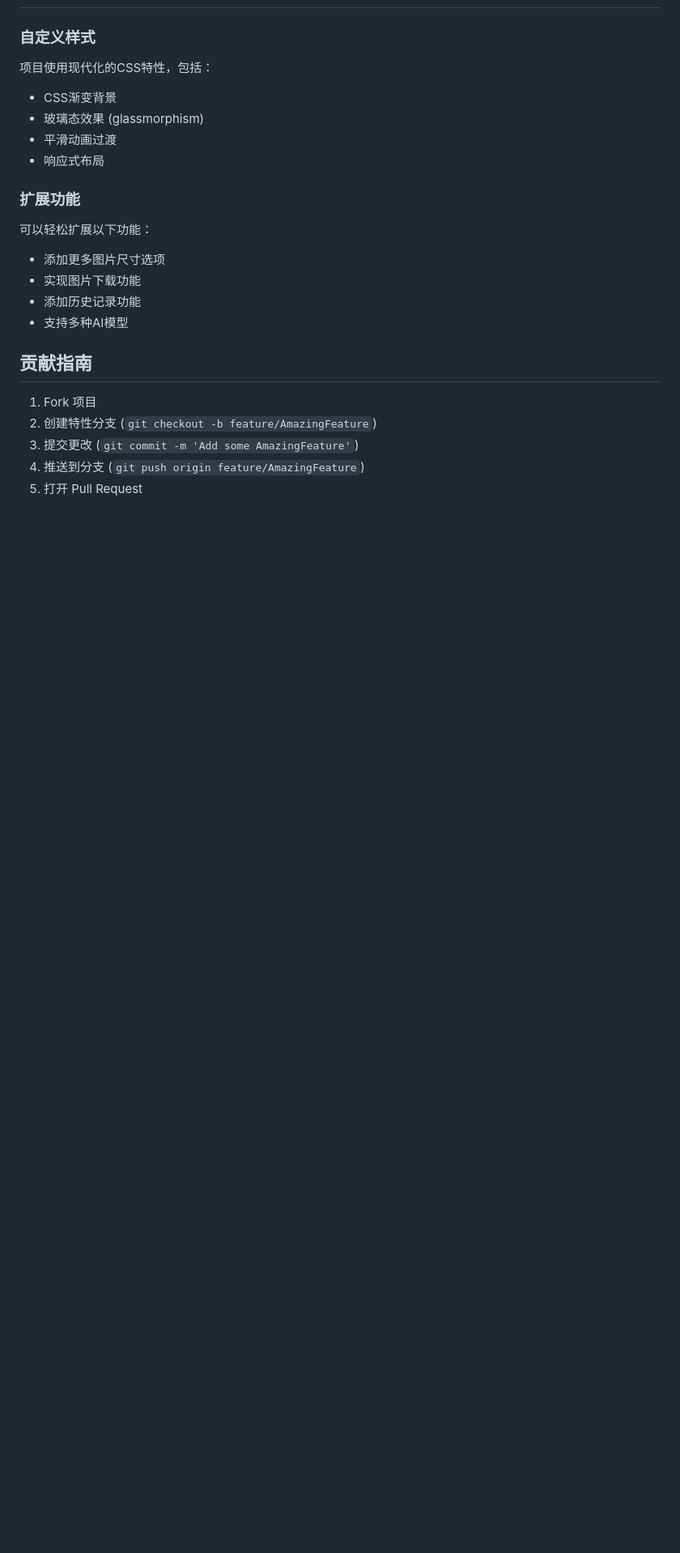
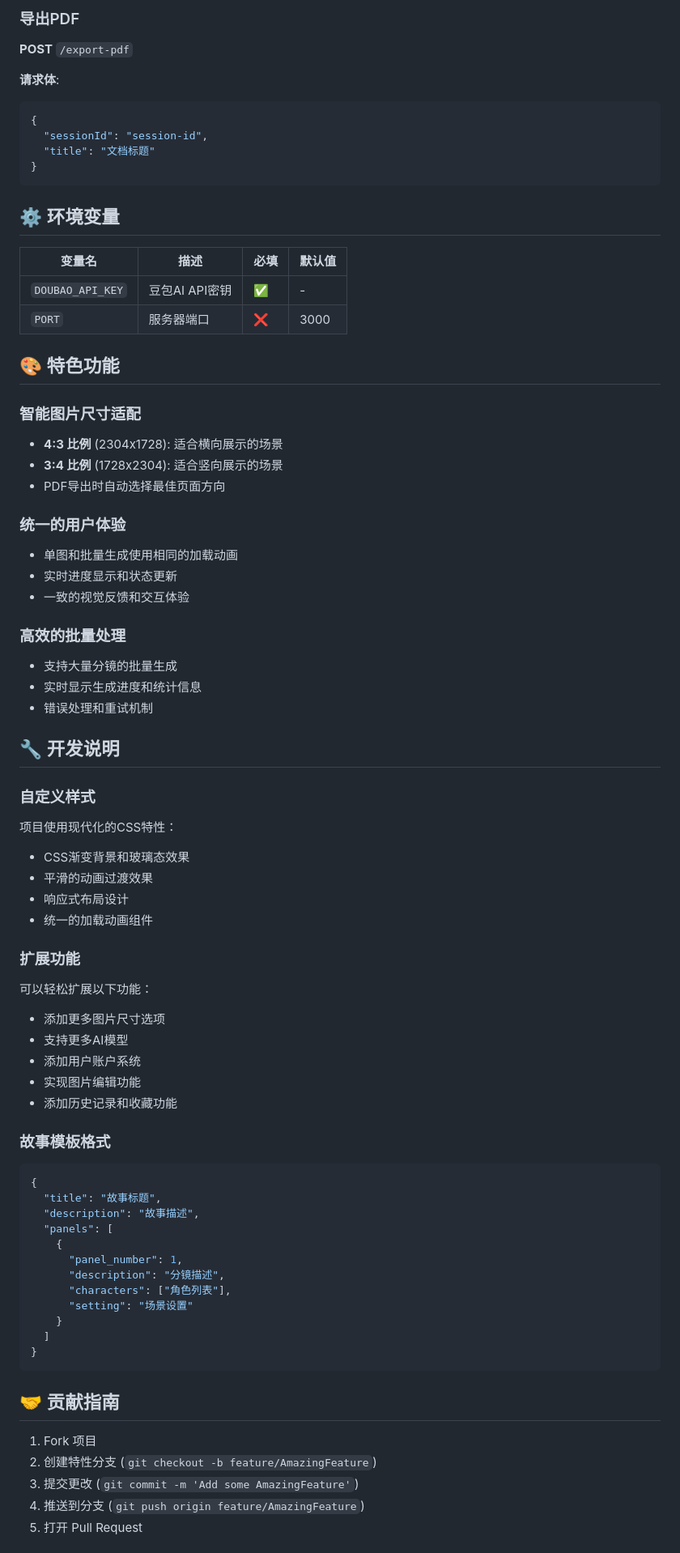
Before and after one commit to Coldplay-now/easydraw, a Markdown page: README.md, the part around one of its changes. Shown at 81% size. Rendered like a GitHub page; blank space fills up the shorter version.

````diff
--- a/README.md
+++ b/README.md
@@ -122,21 +152,73 @@ easydraw/
+### 导出PDF
+
+**POST** `/export-pdf`
+
+**请求体**:
+```json
+{
+  "sessionId": "session-id",
+  "title": "文档标题"
+}
+```
+
+## ⚙️ 环境变量
+
+| 变量名 | 描述 | 必填 | 默认值 |
+|--------|------|------|--------|
+| `DOUBAO_API_KEY` | 豆包AI API密钥 | ✅ | - |
+| `PORT` | 服务器端口 | ❌ | 3000 |
+
+## 🎨 特色功能
+
+### 智能图片尺寸适配
+- **4:3 比例** (2304x1728): 适合横向展示的场景
+- **3:4 比例** (1728x2304): 适合竖向展示的场景
+- PDF导出时自动选择最佳页面方向
+
+### 统一的用户体验
+- 单图和批量生成使用相同的加载动画
+- 实时进度显示和状态更新
+- 一致的视觉反馈和交互体验
+
+### 高效的批量处理
+- 支持大量分镜的批量生成
+- 实时显示生成进度和统计信息
+- 错误处理和重试机制
+
+## 🔧 开发说明
 
 ### 自定义样式
-
-项目使用现代化的CSS特性，包括：
-- CSS渐变背景
-- 玻璃态效果 (glassmorphism)
-- 平滑动画过渡
-- 响应式布局
+项目使用现代化的CSS特性：
+- CSS渐变背景和玻璃态效果
+- 平滑的动画过渡效果
+- 响应式布局设计
+- 统一的加载动画组件
 
 ### 扩展功能
-
 可以轻松扩展以下功能：
 - 添加更多图片尺寸选项
-- 实现图片下载功能
-- 添加历史记录功能
-- 支持多种AI模型
+- 支持更多AI模型
+- 添加用户账户系统
+- 实现图片编辑功能
+- 添加历史记录和收藏功能
 
-## 贡献指南
+### 故事模板格式
+```json
+{
+  "title": "故事标题",
+  "description": "故事描述",
+  "panels": [
+    {
+      "panel_number": 1,
+      "description": "分镜描述",
+      "characters": ["角色列表"],
+      "setting": "场景设置"
+    }
+  ]
+}
+```
+
+## 🤝 贡献指南
 
 1. Fork 项目
 2. 创建特性分支 (`git checkout -b feature/AmazingFeature`)
````
Also changed, not shown: other parts of README.md (+90 -54 lines).
